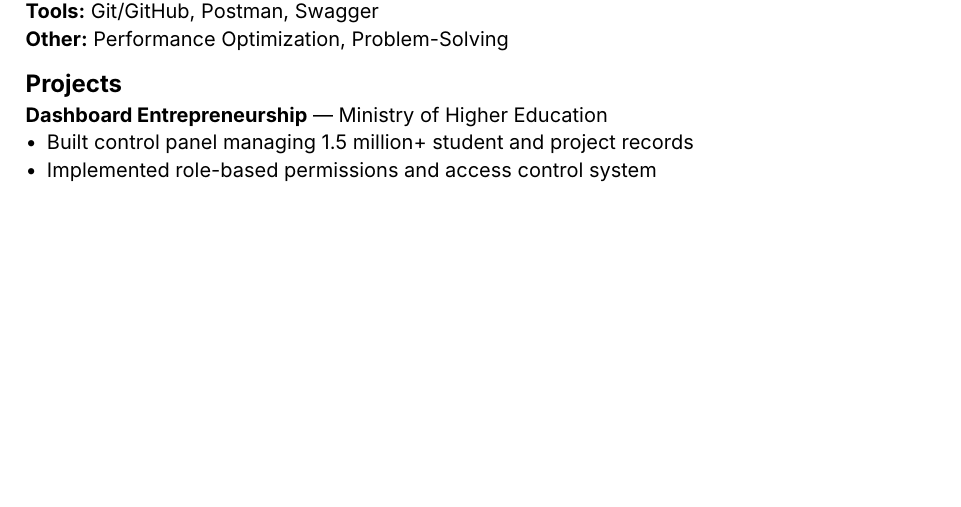
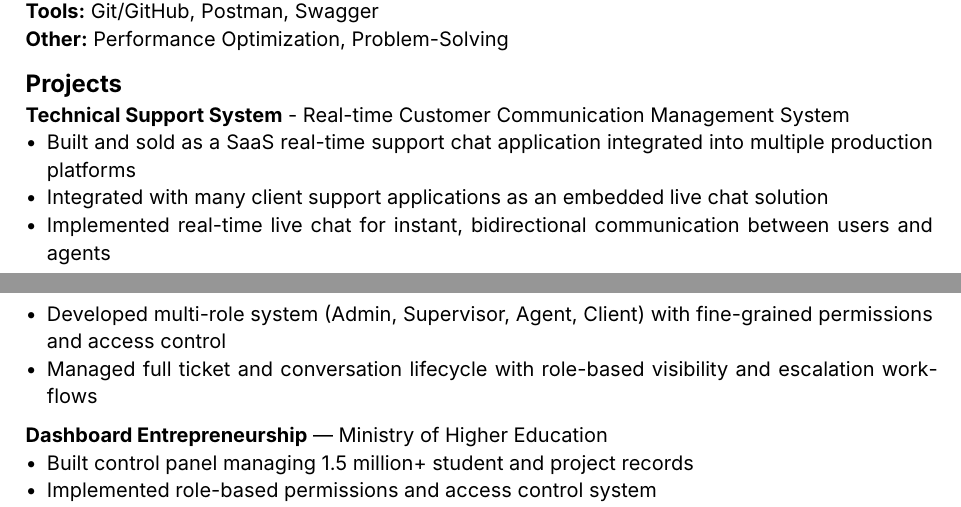
Before and after one commit to amoree-code/resume-peper, a Typst document (main.typ): part of page 1 of 2 before the commit and two parts of pages 1 and 2 of 2 after it, the two joined at a grey line, cut so that both start at the same text, the shorter picture padded with empty space. Compiled offline with Typst 0.15.

Commit message:
update main.typ

```diff
--- a/main.typ
+++ b/main.typ
@@ -63,6 +63,14 @@ Front-End Developer with 2 years of experience building responsive, user-centric
 
 == Projects
 
+*Technical Support System* - Real-time Customer Communication Management System
+- Built and sold as a SaaS real-time support chat application integrated into multiple production platforms
+- Integrated with many client support applications as an embedded live chat solution
+- Implemented real-time live chat for instant, bidirectional communication between users and agents
+- Developed multi-role system (Admin, Supervisor, Agent, Client) with fine-grained permissions and access control
+- Managed full ticket and conversation lifecycle with role-based visibility and escalation workflows
+
+
 *Dashboard Entrepreneurship* — Ministry of Higher Education
 - Built control panel managing 1.5 million+ student and project records
 - Implemented role-based permissions and access control system
```
Also changed, not shown: 1 other file.
